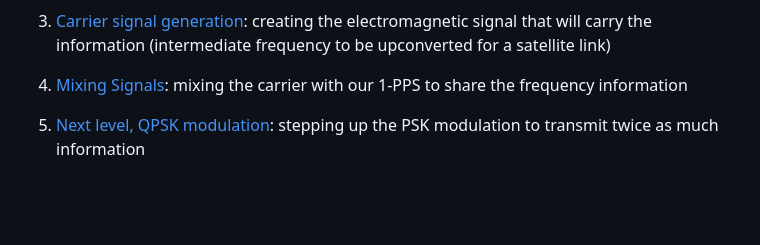
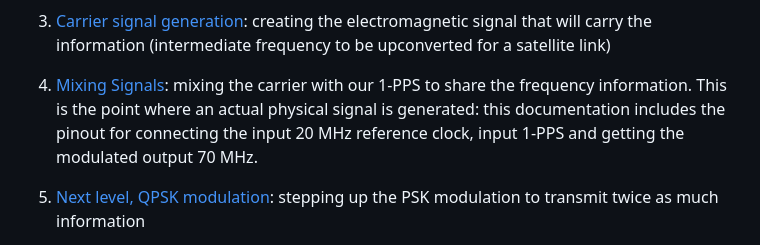
Before and after one commit to oscimp/amaranth_twstft, a Markdown page: README.md, the part around the change. Drawn GitHub-style; blank space fills up the shorter version.

Commit message:
pinout

```diff
--- a/README.md
+++ b/README.md
@@ -27,7 +27,10 @@ making the noise repeat exactly every second to create our 1 Pulse Per Second (1
 creating the electromagnetic signal that will carry the information (intermediate frequency to be upconverted for a satellite link)
 
 4. [Mixing Signals](Doc/4_Mixing_Signals.md):
-mixing the carrier with our 1-PPS to share the frequency information
+mixing the carrier with our 1-PPS to share the frequency information. This is
+the point where an actual physical signal is generated: this documentation
+includes the pinout for connecting the input 20 MHz reference clock, input
+1-PPS and getting the modulated output 70 MHz.
 
 5. [Next level, QPSK modulation](Doc/5_another_modulation.md):
 stepping up the PSK modulation to transmit twice as much information
```
Also changed, not shown: figures/pinoutpmod.png (added), 1 other file.
